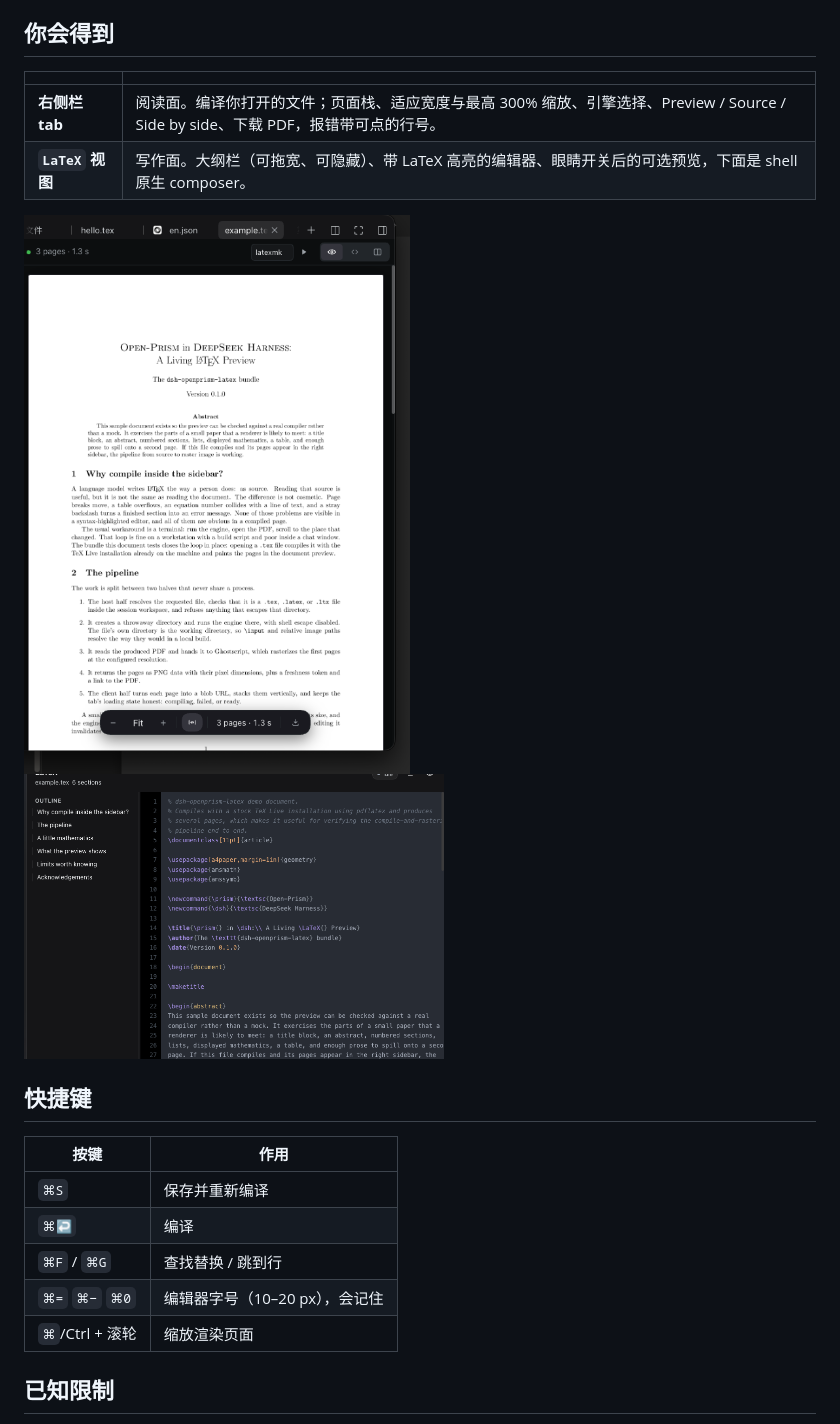
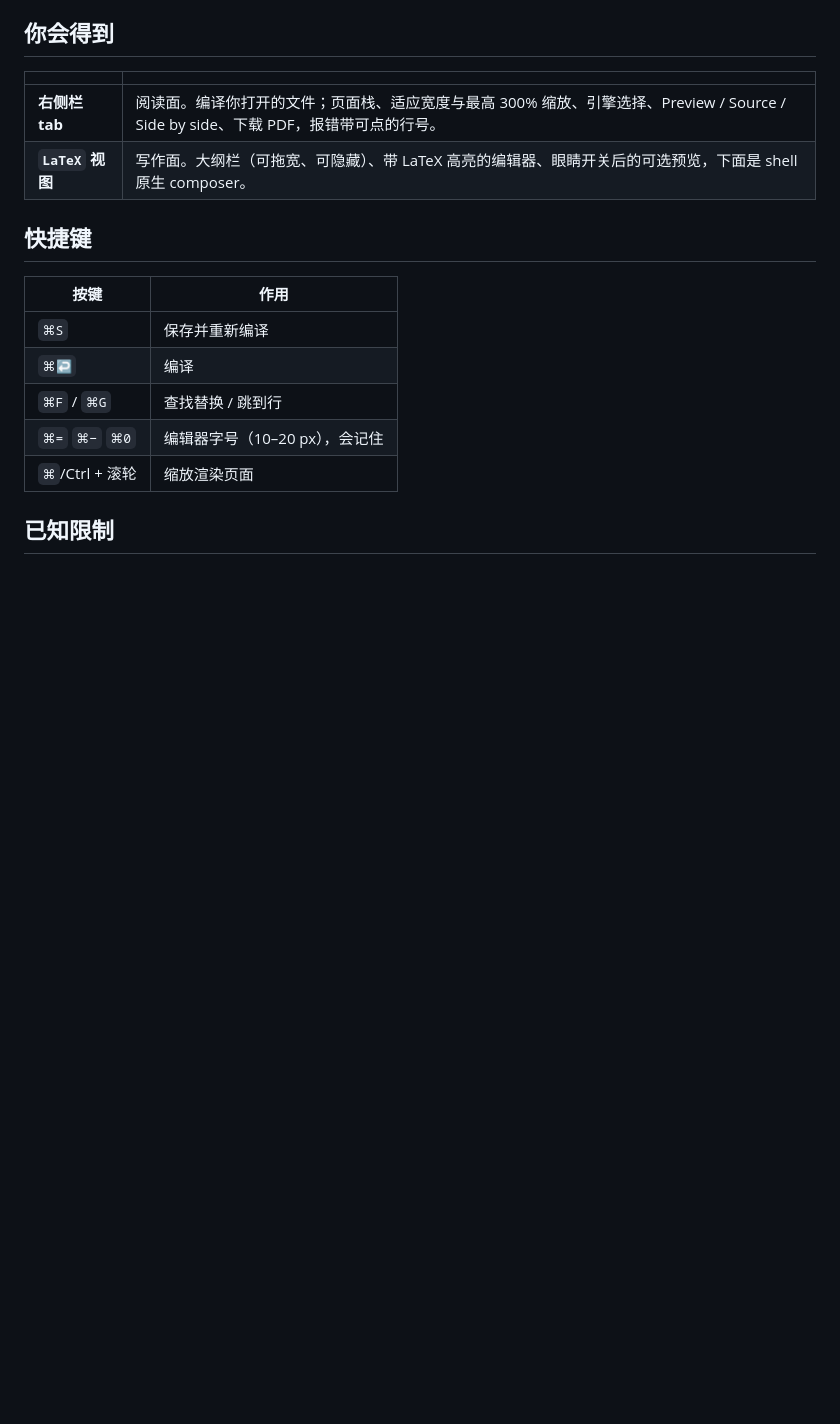
Before and after one commit to Kevoyuan/prism-latex, a Markdown page: README_CN.md, the part around the change. GitHub-like rendering; pictures changed too: docs/editor.png (deleted), docs/preview.png (deleted); blank space fills up the shorter version.

```diff
--- a/README_CN.md
+++ b/README_CN.md
@@ -44,11 +44,6 @@ cd ~/.dsh/profiles/<profile> && pnpm install
 | **右侧栏 tab** | 阅读面。编译你打开的文件；页面栈、适应宽度与最高 300% 缩放、引擎选择、Preview / Source / Side by side、下载 PDF，报错带可点的行号。 |
 | **`LaTeX` 视图** | 写作面。大纲栏（可拖宽、可隐藏）、带 LaTeX 高亮的编辑器、眼睛开关后的可选预览，下面是 shell 原生 composer。 |
 
-<p>
-  <img src="docs/preview.png" width="420" alt="右侧栏：页面栈与引擎选择" />
-  <img src="docs/editor.png" width="420" alt="编辑器：语法高亮与吸顶章节标题" />
-</p>
-
 ## 快捷键
 
 | 按键 | 作用 |
```
Also changed, not shown: README.md (+0 -5 lines), docs/view.png, 1 other file.
